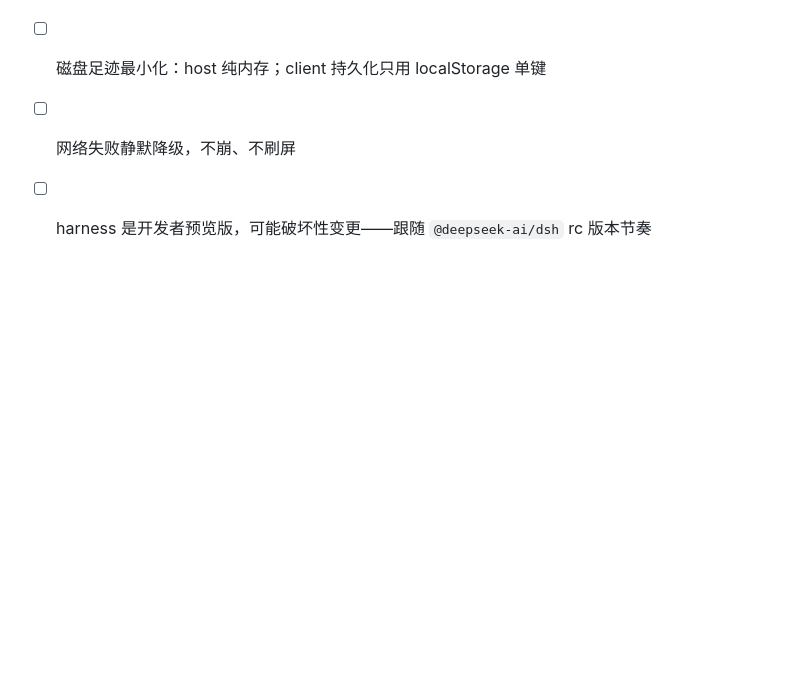
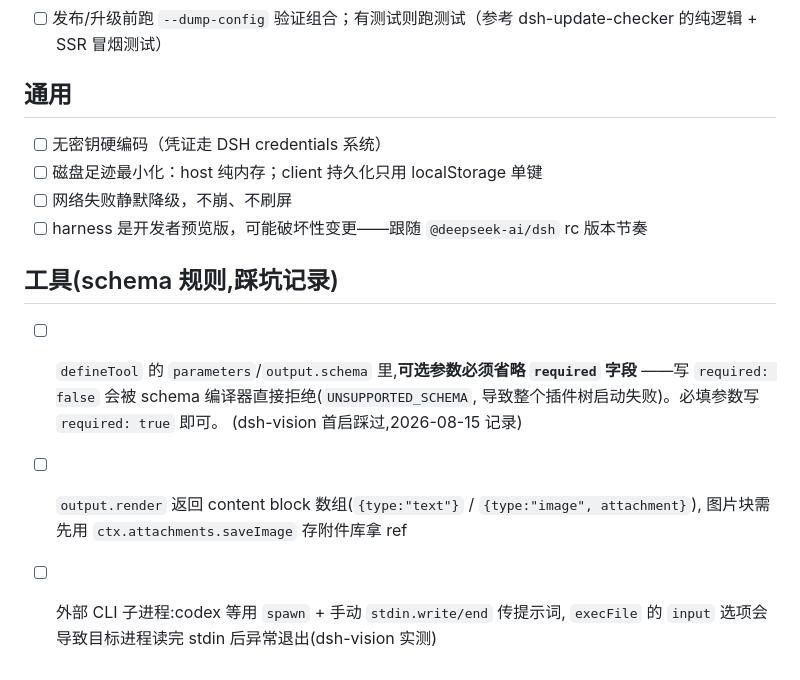
Before and after one commit to HarryLi-7/dsh-tools, a Markdown page: DSH插件合规检查清单.md, the part around the change. Drawn GitHub-style; blank space fills up the shorter version.

Commit message:
checklist: tool schema gotchas (required:false rejected, spawn stdin, attachment blocks)

```diff
--- a/DSH插件合规检查清单.md
+++ b/DSH插件合规检查清单.md
@@ -56,3 +56,14 @@
 - [ ] 磁盘足迹最小化：host 纯内存；client 持久化只用 localStorage 单键
 - [ ] 网络失败静默降级，不崩、不刷屏
 - [ ] harness 是开发者预览版，可能破坏性变更——跟随 `@deepseek-ai/dsh` rc 版本节奏
+
+## 工具(schema 规则,踩坑记录)
+
+- [ ] `defineTool` 的 `parameters`/`output.schema` 里,**可选参数必须省略 `required` 字段**
+      ——写 `required: false` 会被 schema 编译器直接拒绝(`UNSUPPORTED_SCHEMA`,
+      导致整个插件树启动失败)。必填参数写 `required: true` 即可。
+      (dsh-vision 首启踩过,2026-08-15 记录)
+- [ ] `output.render` 返回 content block 数组(`{type:"text"}` / `{type:"image", attachment}`),
+      图片块需先用 `ctx.attachments.saveImage` 存附件库拿 ref
+- [ ] 外部 CLI 子进程:codex 等用 `spawn` + 手动 `stdin.write/end` 传提示词,
+      `execFile` 的 `input` 选项会导致目标进程读完 stdin 后异常退出(dsh-vision 实测)
```
